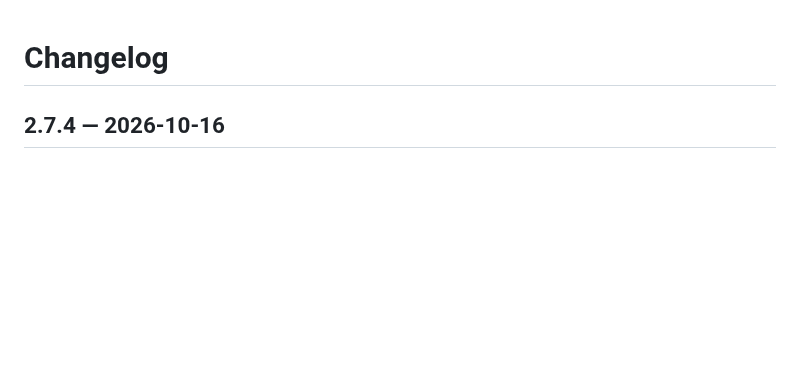
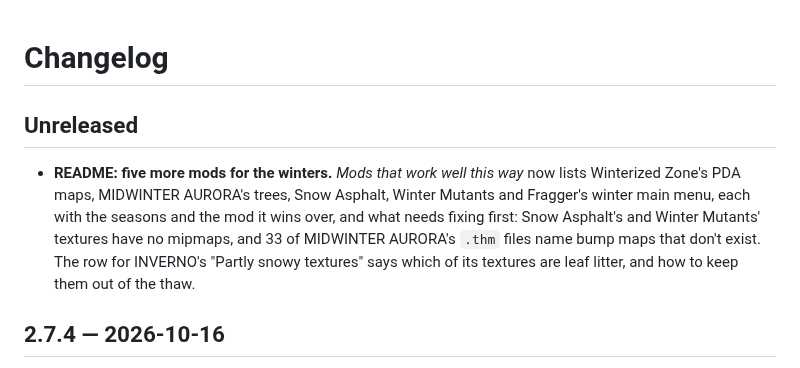
Before and after one commit to devinhorowitz/seasonsofthezone, a Markdown page: CHANGELOG.md, the part around the change. Rendered like a GitHub page; blank space fills up the shorter version.

```diff
--- a/CHANGELOG.md
+++ b/CHANGELOG.md
@@ -1,4 +1,14 @@
 # Changelog
+
+## Unreleased
+
+- **README: five more mods for the winters.** *Mods that work well this way* now lists
+  Winterized Zone's PDA maps, MIDWINTER AURORA's trees, Snow Asphalt, Winter Mutants and
+  Fragger's winter main menu, each with the seasons and the mod it wins over, and what needs
+  fixing first: Snow Asphalt's and Winter Mutants' textures have no mipmaps, and 33 of
+  MIDWINTER AURORA's `.thm` files name bump maps that don't exist. The row for INVERNO's
+  "Partly snowy textures" says which of its textures are leaf litter, and how to keep them
+  out of the thaw.
 
 ## 2.7.4 — 2026-10-16
 
```
Also changed, not shown: README.md (+6 -1 lines).
